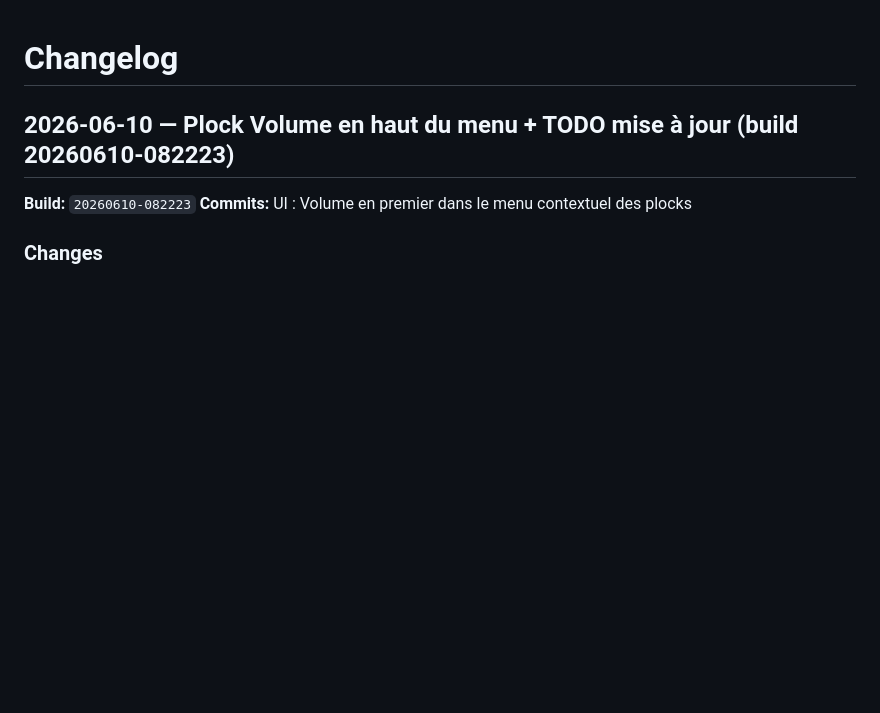
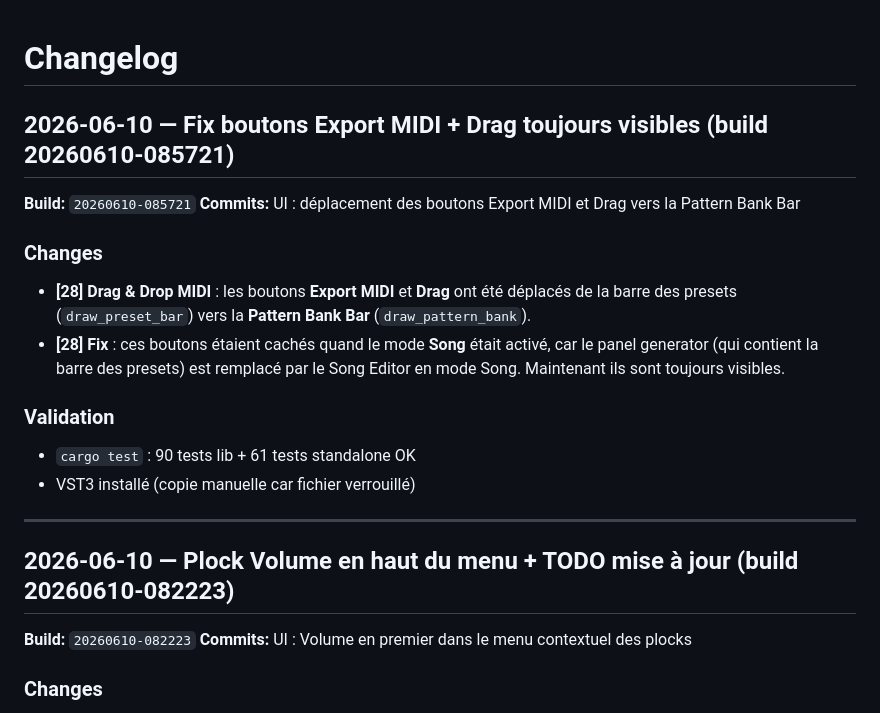
Before and after one commit to TiiPaa/drumflash, a Markdown page: CHANGELOG.md, the part around the change. Rendered like a GitHub page; blank space fills up the shorter version.

Commit message:
docs(changelog): add entry for drag button fix

```diff
--- a/CHANGELOG.md
+++ b/CHANGELOG.md
@@ -1,4 +1,19 @@
 # Changelog
+
+## 2026-06-10 — Fix boutons Export MIDI + Drag toujours visibles (build 20260610-085721)
+
+**Build:** `20260610-085721`
+**Commits:** UI : déplacement des boutons Export MIDI et Drag vers la Pattern Bank Bar
+
+### Changes
+- **[28] Drag & Drop MIDI** : les boutons **Export MIDI** et **Drag** ont été déplacés de la barre des presets (`draw_preset_bar`) vers la **Pattern Bank Bar** (`draw_pattern_bank`).
+- **[28] Fix** : ces boutons étaient cachés quand le mode **Song** était activé, car le panel generator (qui contient la barre des presets) est remplacé par le Song Editor en mode Song. Maintenant ils sont toujours visibles.
+
+### Validation
+- `cargo test` : 90 tests lib + 61 tests standalone OK
+- VST3 installé (copie manuelle car fichier verrouillé)
+
+---
 
 ## 2026-06-10 — Plock Volume en haut du menu + TODO mise à jour (build 20260610-082223)
 
```
